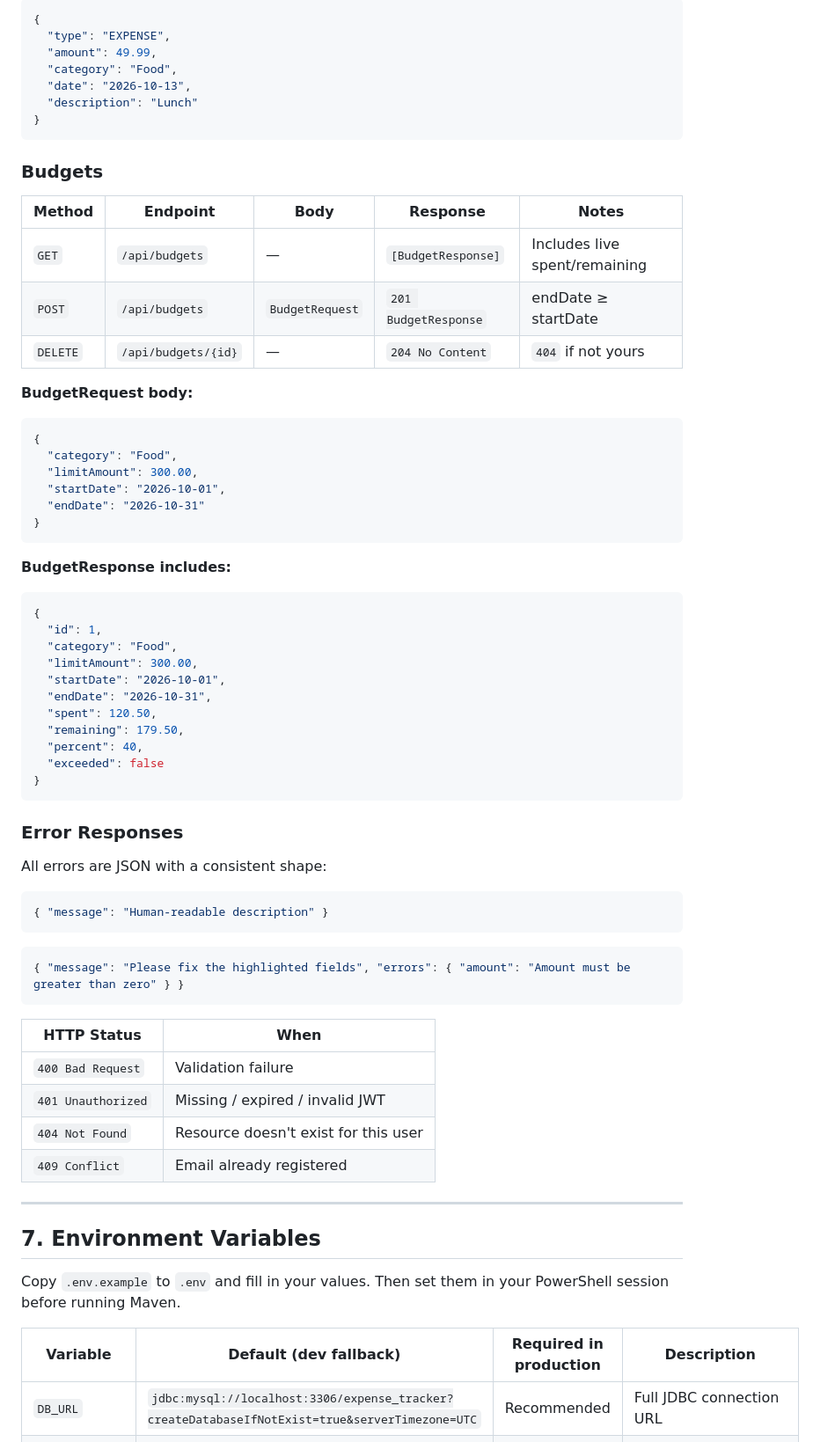
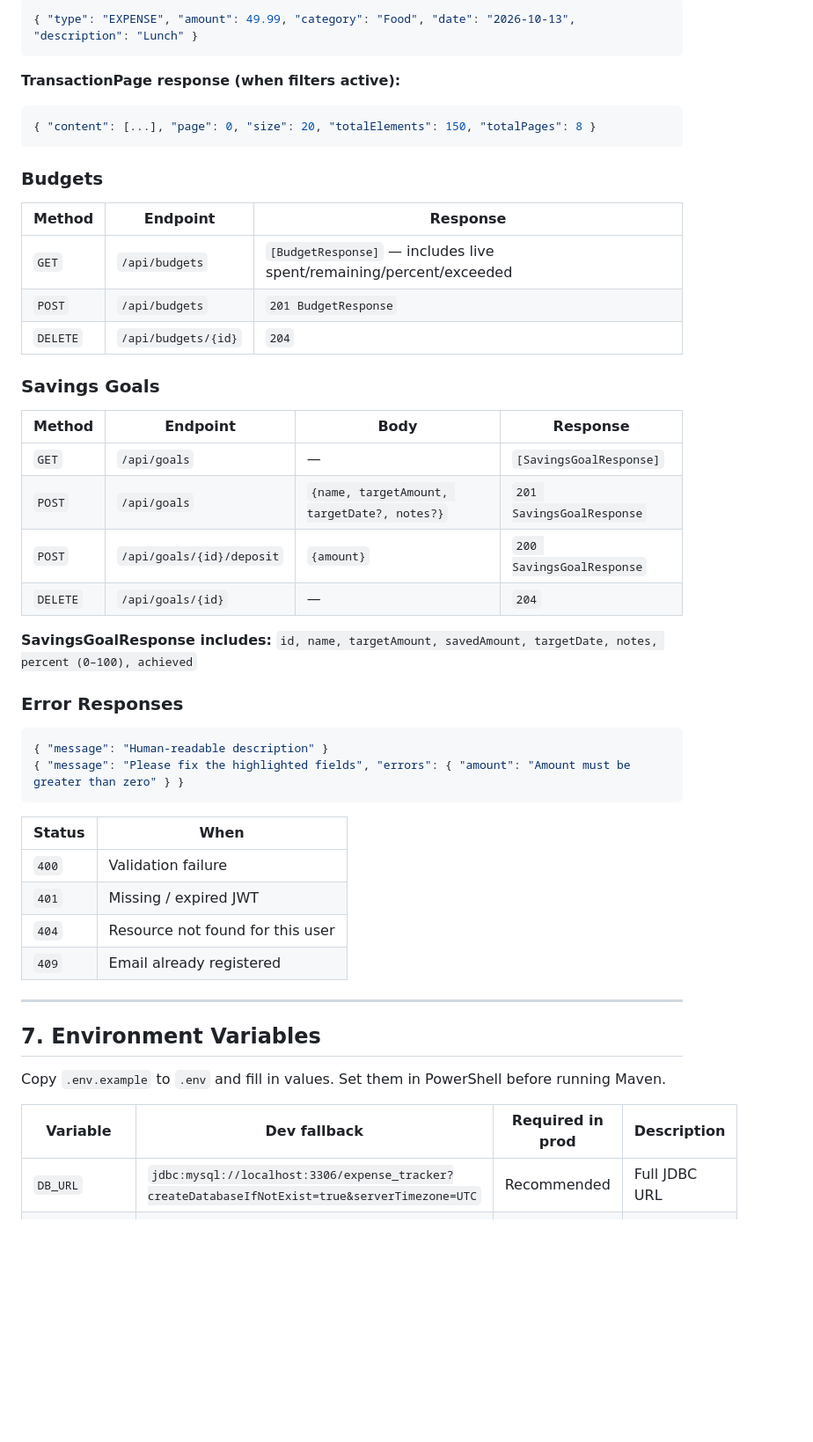
Before and after one commit to 24eg107g14-bit/EXPENSE_TRACKER, a Markdown page: README.md, the part around one of its changes. Shown at 88% size. GitHub-like rendering; blank space fills up the shorter version.

````diff
--- a/README.md
+++ b/README.md
@@ -306,71 +288,52 @@ Tables are created and updated automatically by Hibernate (`ddl-auto=update`). N
 ```json
-{
-  "type": "EXPENSE",
-  "amount": 49.99,
-  "category": "Food",
-  "date": "2026-10-13",
-  "description": "Lunch"
-}
+{ "type": "EXPENSE", "amount": 49.99, "category": "Food", "date": "2026-10-13", "description": "Lunch" }
+```
+
+**TransactionPage response (when filters active):**
+```json
+{ "content": [...], "page": 0, "size": 20, "totalElements": 150, "totalPages": 8 }
 ```
 
 ### Budgets
 
-| Method | Endpoint | Body | Response | Notes |
-|--------|----------|------|----------|-------|
-| `GET` | `/api/budgets` | — | `[BudgetResponse]` | Includes live spent/remaining |
-| `POST` | `/api/budgets` | `BudgetRequest` | `201 BudgetResponse` | endDate ≥ startDate |
-| `DELETE` | `/api/budgets/{id}` | — | `204 No Content` | `404` if not yours |
+| Method | Endpoint | Response |
+|--------|----------|----------|
+| `GET` | `/api/budgets` | `[BudgetResponse]` — includes live spent/remaining/percent/exceeded |
+| `POST` | `/api/budgets` | `201 BudgetResponse` |
+| `DELETE` | `/api/budgets/{id}` | `204` |
 
-**BudgetRequest body:**
-```json
-{
-  "category": "Food",
-  "limitAmount": 300.00,
-  "startDate": "2026-10-01",
-  "endDate": "2026-10-31"
-}
-```
+### Savings Goals
 
-**BudgetResponse includes:**
-```json
-{
-  "id": 1,
-  "category": "Food",
-  "limitAmount": 300.00,
-  "startDate": "2026-10-01",
-  "endDate": "2026-10-31",
-  "spent": 120.50,
-  "remaining": 179.50,
-  "percent": 40,
-  "exceeded": false
-}
-```
+| Method | Endpoint | Body | Response |
+|--------|----------|------|----------|
+| `GET` | `/api/goals` | — | `[SavingsGoalResponse]` |
+| `POST` | `/api/goals` | `{name, targetAmount, targetDate?, notes?}` | `201 SavingsGoalResponse` |
+| `POST` | `/api/goals/{id}/deposit` | `{amount}` | `200 SavingsGoalResponse` |
+| `DELETE` | `/api/goals/{id}` | — | `204` |
+
+**SavingsGoalResponse includes:** `id, name, targetAmount, savedAmount, targetDate, notes, percent (0–100), achieved`
 
 ### Error Responses
 
-All errors are JSON with a consistent shape:
-
 ```json
 { "message": "Human-readable description" }
-```
-```json
 { "message": "Please fix the highlighted fields", "errors": { "amount": "Amount must be greater than zero" } }
 ```
 
-| HTTP Status | When |
-|-------------|------|
-| `400 Bad Request` | Validation failure |
-| `401 Unauthorized` | Missing / expired / invalid JWT |
-| `404 Not Found` | Resource doesn't exist for this user |
-| `409 Conflict` | Email already registered |
+| Status | When |
+|--------|------|
+| `400` | Validation failure |
+| `401` | Missing / expired JWT |
+| `404` | Resource not found for this user |
+| `409` | Email already registered |
 
 ---
 
 ## 7. Environment Variables
 
-Copy `.env.example` to `.env` and fill in your values. Then set them in your PowerShell session before running Maven.
+Copy `.env.example` to `.env` and fill in values. Set them in PowerShell before running Maven.
 
-| Variable | Default (dev fallback) | Required in production | Description |
-|----------|----------------------|----------------------|-------------|
-| `DB_URL` | `jdbc:mysql://localhost:3306/expense_tracker?createDatabaseIfNotExist=true&serverTimezone=UTC` | Recommended | Full JDBC connection URL |
+| Variable | Dev fallback | Required in prod | Description |
+|----------|-------------|------------------|-------------|
+| `DB_URL` | `jdbc:mysql://localhost:3306/expense_tracker?createDatabaseIfNotExist=true&serverTimezone=UTC` | Recommended | Full JDBC URL |
 | `DB_USER` | `root` | Yes | MySQL username |
````
Also changed, not shown: other parts of README.md (+210 -243 lines).
